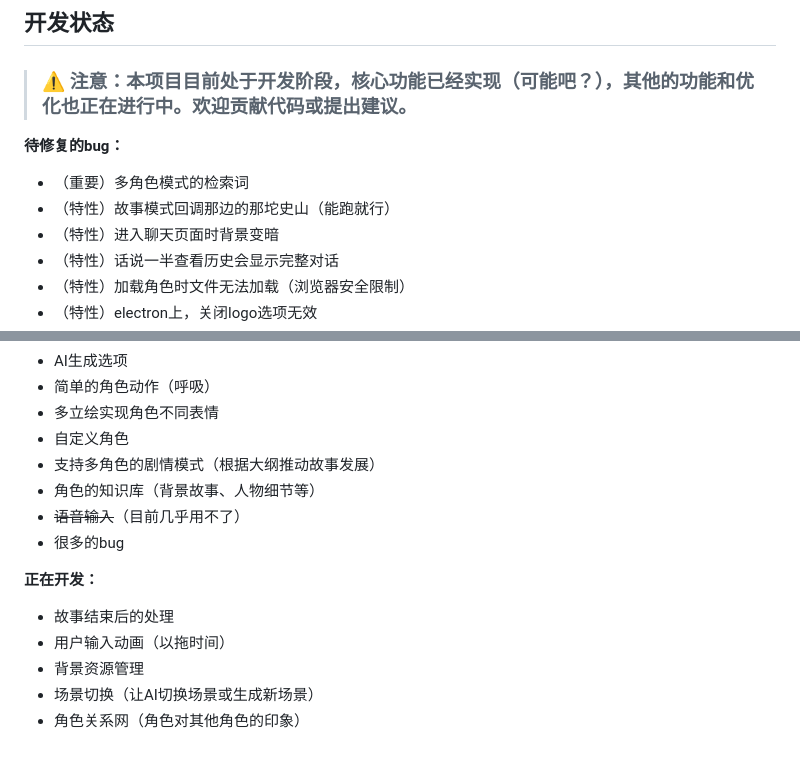
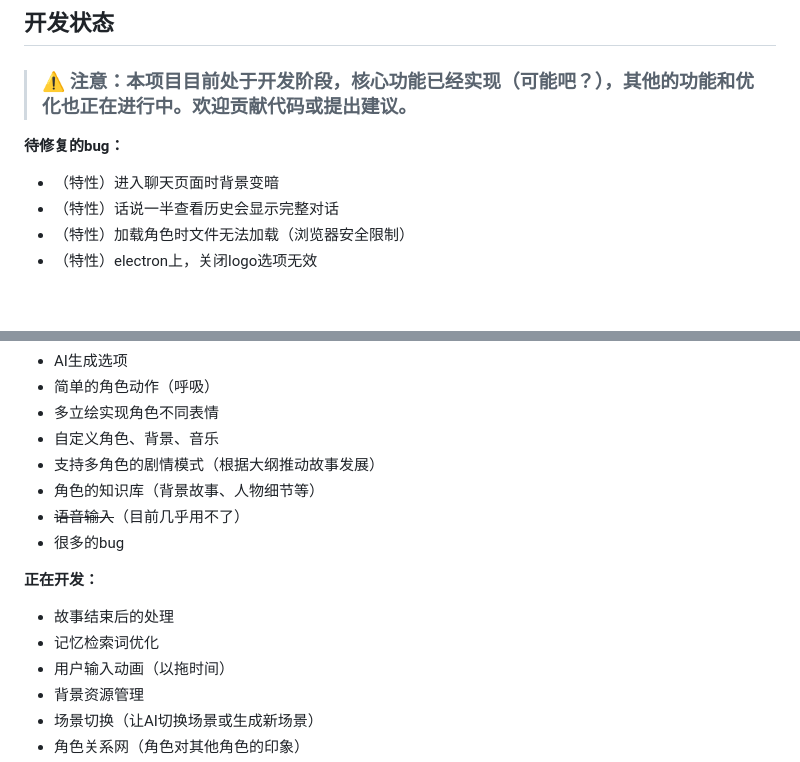
Before and after one commit to xhc2008/CABM, a Markdown page: README.md, 2 parts joined by grey strips. GitHub-like rendering; blank space fills up the shorter version.

Commit message:
docs: readme

```diff
--- a/README.md
+++ b/README.md
@@ -27,8 +27,6 @@ CABM（Code Afflatus & Beyond Matter）是一个融合先进AI技术的沉浸式
 > ### **⚠️ 注意：本项目目前处于开发阶段，核心功能已经实现（可能吧？），其他的功能和优化也正在进行中。欢迎贡献代码或提出建议。**
 
 **待修复的bug：**
-- （重要）多角色模式的检索词
-- （特性）故事模式回调那边的那坨史山（能跑就行）
 - （特性）进入聊天页面时背景变暗
 - （特性）话说一半查看历史会显示完整对话
 - （特性）加载角色时文件无法加载（浏览器安全限制）
@@ -43,7 +41,7 @@ CABM（Code Afflatus & Beyond Matter）是一个融合先进AI技术的沉浸式
 - AI生成选项
 - 简单的角色动作（呼吸）
 - 多立绘实现角色不同表情
-- 自定义角色
+- 自定义角色、背景、音乐
 - 支持多角色的剧情模式（根据大纲推动故事发展）
 - 角色的知识库（背景故事、人物细节等）
 - ~~语音输入~~（目前几乎用不了）
@@ -51,6 +49,7 @@ CABM（Code Afflatus & Beyond Matter）是一个融合先进AI技术的沉浸式
 
 **正在开发：**
 - 故事结束后的处理
+- 记忆检索词优化
 - 用户输入动画（以拖时间）
 - 背景资源管理
 - 场景切换（让AI切换场景或生成新场景）
```
